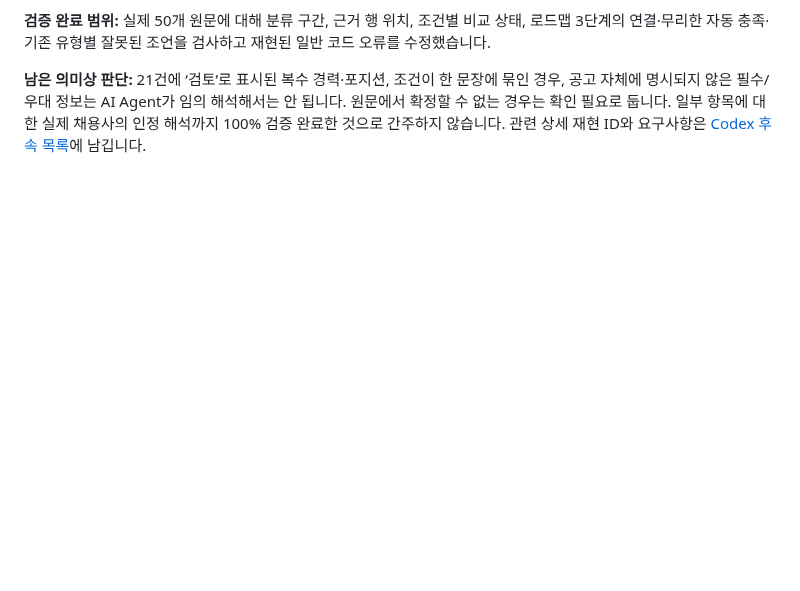
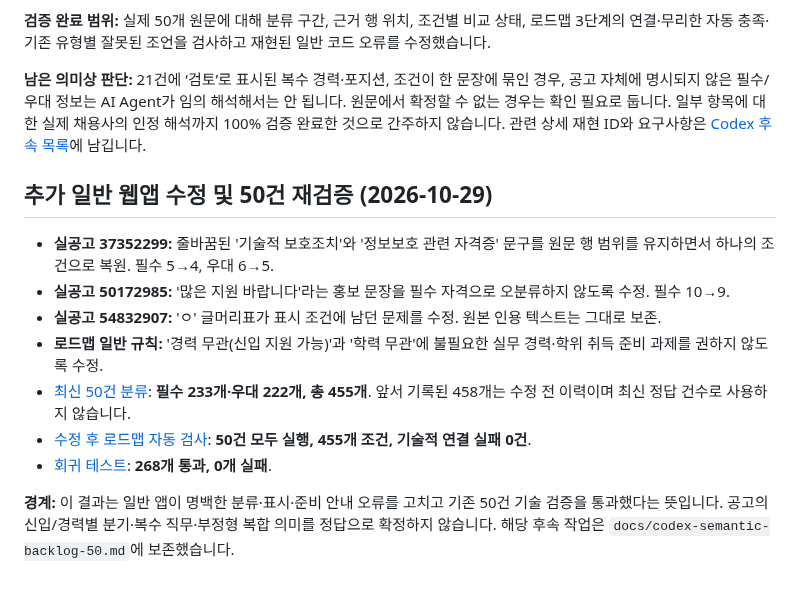
Before and after one commit to junyeong-lab/muttaji, a Markdown page: docs/real-posting-50-semantic-audit.md, the part around the change. GitHub-like rendering; blank space fills up the shorter version.

Commit message:
docs: report resolved general-web parser and roadmap defects separately from Codex AI Agent work

```diff
--- a/docs/real-posting-50-semantic-audit.md
+++ b/docs/real-posting-50-semantic-audit.md
@@ -67,3 +67,16 @@
 **검증 완료 범위:** 실제 50개 원문에 대해 분류 구간, 근거 행 위치, 조건별 비교 상태, 로드맵 3단계의 연결·무리한 자동 충족·기존 유형별 잘못된 조언을 검사하고 재현된 일반 코드 오류를 수정했습니다.
 
 **남은 의미상 판단:** 21건에 ‘검토’로 표시된 복수 경력·포지션, 조건이 한 문장에 묶인 경우, 공고 자체에 명시되지 않은 필수/우대 정보는 AI Agent가 임의 해석해서는 안 됩니다. 원문에서 확정할 수 없는 경우는 확인 필요로 둡니다. 일부 항목에 대한 실제 채용사의 인정 해석까지 100% 검증 완료한 것으로 간주하지 않습니다. 관련 상세 재현 ID와 요구사항은 [Codex 후속 목록](./codex-semantic-backlog-50.md)에 남깁니다.
+
+
+## 추가 일반 웹앱 수정 및 50건 재검증 (2026-10-29)
+
+- **실공고 37352299:** 줄바꿈된 '기술적 보호조치'와 '정보보호 관련 자격증' 문구를 원문 행 범위를 유지하면서 하나의 조건으로 복원. 필수 5→4, 우대 6→5.
+- **실공고 50172985:** '많은 지원 바랍니다'라는 홍보 문장을 필수 자격으로 오분류하지 않도록 수정. 필수 10→9.
+- **실공고 54832907:** 'ㅇ' 글머리표가 표시 조건에 남던 문제를 수정. 원본 인용 텍스트는 그대로 보존.
+- **로드맵 일반 규칙:** '경력 무관(신입 지원 가능)'과 '학력 무관'에 불필요한 실무 경력·학위 취득 준비 과제를 권하지 않도록 수정.
+- [최신 50건 분류](https://github.com/junyeong-lab/muttaji/actions/runs/40793685208): **필수 233개·우대 222개, 총 455개**. 앞서 기록된 458개는 수정 전 이력이며 최신 정답 건수로 사용하지 않습니다.
+- [수정 후 로드맵 자동 검사](https://github.com/junyeong-lab/muttaji/actions/runs/40793685245): **50건 모두 실행, 455개 조건, 기술적 연결 실패 0건**.
+- [회귀 테스트](https://github.com/junyeong-lab/muttaji/actions/runs/40793685226): **268개 통과, 0개 실패**.
+
+**경계:** 이 결과는 일반 앱이 명백한 분류·표시·준비 안내 오류를 고치고 기존 50건 기술 검증을 통과했다는 뜻입니다. 공고의 신입/경력별 분기·복수 직무·부정형 복합 의미를 정답으로 확정하지 않습니다. 해당 후속 작업은 `docs/codex-semantic-backlog-50.md`에 보존했습니다.
```
Also changed, not shown: docs/real-posting-50-validation.md (+13 -0 lines).
